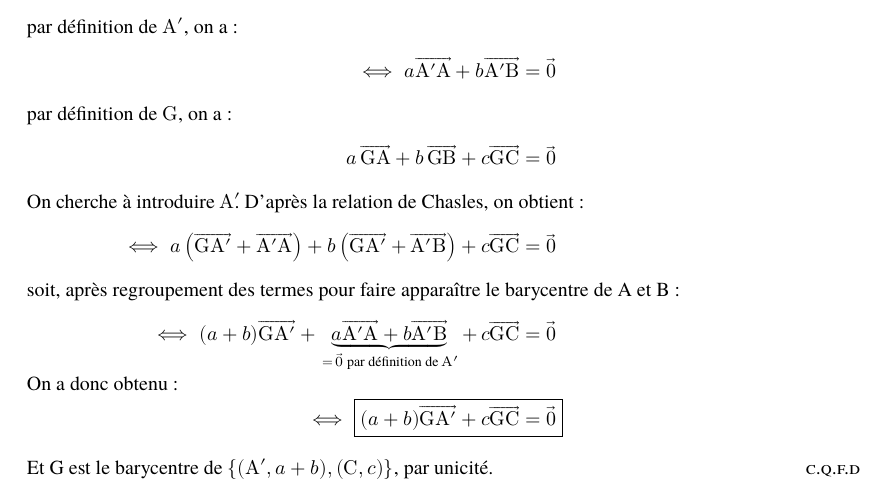
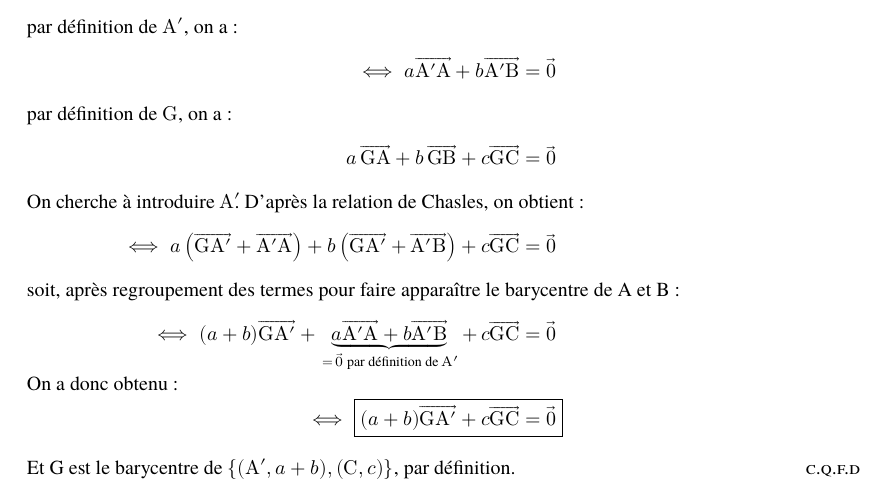
Before and after one commit to anastygnome/td_geom, a LaTeX book (main.tex): part of the page, cut so that both start at the same text. Compiled offline with LuaLaTeX; a missing font is replaced by an installed copy or a similar font.

Commit message:
correction conclusion

```diff
--- a/main.tex
+++ b/main.tex
@@ -1,4 +1,4 @@
-\documentclass[a4paper,french,final]{memoir}
+\documentclass[a4paper,french,final,article]{memoir}
 \input{backend_code/preambule}
 %\input{backend_code/bibliographie}
 \input{personalisation}
@@ -33,6 +33,6 @@ On appelle alors $G$ le barycentre de $A$, $B$, $C$; $A'$, celui de $A$~et~$B$ d
 \shortintertext{On a donc obtenu :}
 \iff\;\Aboxed{(a+b)\overrightarrow{GA'}+c\overrightarrow{GC}& =\vec{0}}
 \end{align*}
-Et G est le barycentre de $\left\lbrace(A',a+b),(C,c)\right\rbrace$, par unicité.
+Et G est le barycentre de $\left\lbrace(A',a+b),(C,c)\right\rbrace$, par définition.
 \end{proof}
 \end{document}
```
